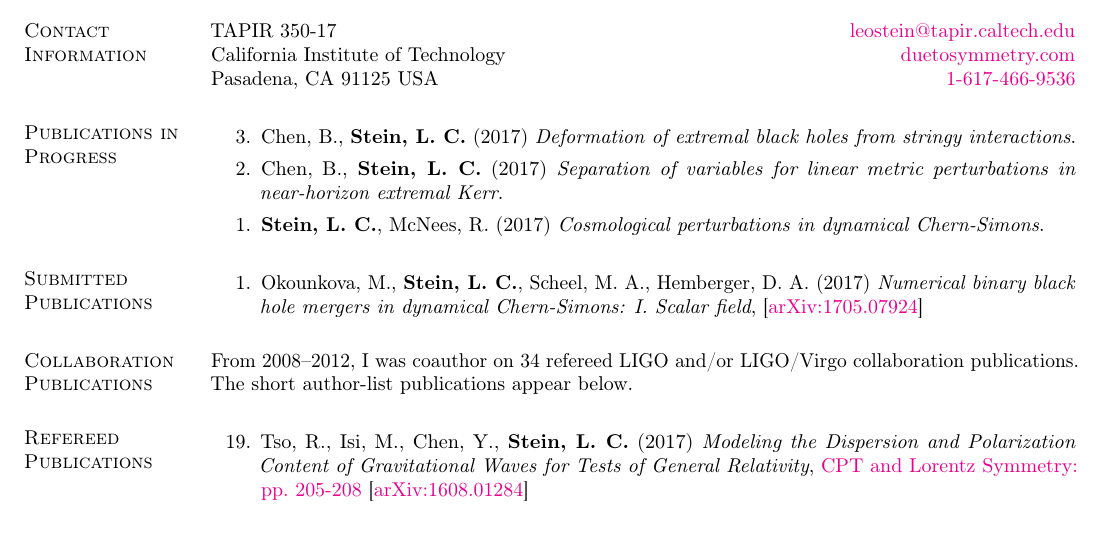
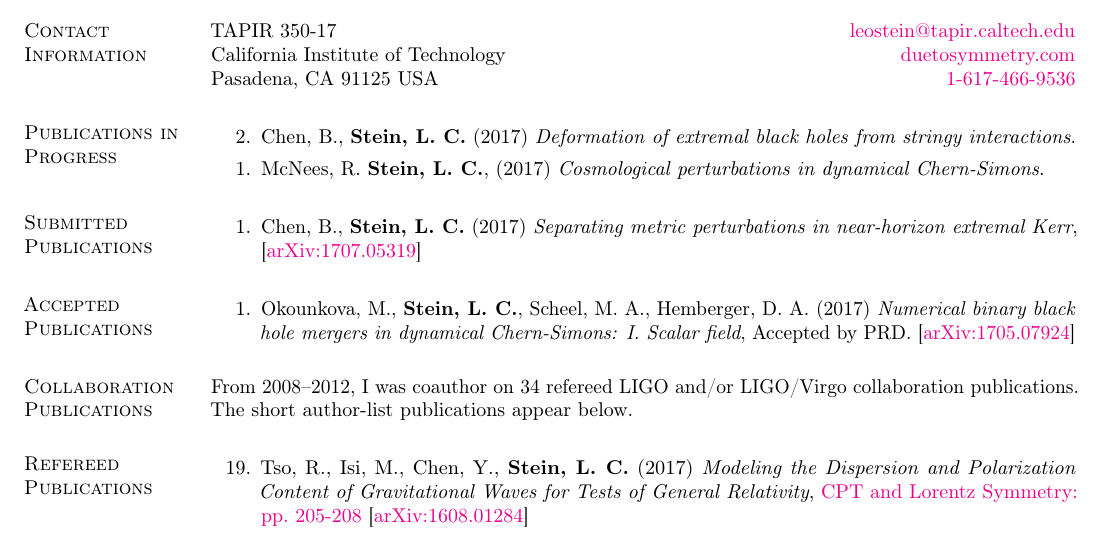
Before and after one commit to duetosymmetry/cv, a LaTeX CV (LeoCStein-PubsOnly.tex, which reads PubsContent.tex): part of page 1 of 2, cut so that both start at the same text. Compiled offline with pdfLaTeX.

Commit message:
Updated pubs:
1. Moved DCS BBHs I from submitted to accepted
2. Moved NHEK met pert from in-prep to submitted

```diff
--- a/PubsContent.tex
+++ b/PubsContent.tex
@@ -2,23 +2,27 @@
 
 \section{\sc Publications in Progress}
 \begin{enumerate}
-\item[{3.}]
+\item[{2.}]
   Chen,~B., {\bf Stein,~L.~C.}
   (2017)
   {\it Deformation of extremal black holes from stringy interactions}.
-\item[{2.}]
-  Chen,~B., {\bf Stein,~L.~C.}
-  (2017)
-  {\it Separation of variables for linear metric perturbations in
-    near-horizon extremal Kerr}.
 \item[{1.}]
+  McNees,~R.
   {\bf Stein,~L.~C.},
-  McNees,~R.
   (2017)
   {\it Cosmological perturbations in dynamical Chern-Simons}.
 \end{enumerate}
 
 \section{\sc Submitted Publications}
+\begin{enumerate}
+\item[{1.}]
+  Chen,~B., {\bf Stein,~L.~C.}
+  (2017)
+  {\it Separating metric perturbations in near-horizon extremal Kerr},
+  \arxiv{1707.05319}
+\end{enumerate}
+
+\section{\sc Accepted Publications}
 \begin{enumerate}
 \item[{1.}]
   Okounkova,~M.,
@@ -28,18 +32,9 @@
   (2017)
   {\it Numerical binary black hole mergers in dynamical Chern-Simons:
     I. Scalar field},
+  Accepted by PRD.
   \arxiv{1705.07924}
 \end{enumerate}
-
-% \section{\sc Accepted Publications}
-% \begin{enumerate}
-% \item[{1.}]
-%   McNees,~R., {\bf Stein,~L.~C.}, Yunes,~N.
-%   (2015)
-%   {\it Extremal Black Holes in Dynamical Chern-Simons Gravity},
-%   Accepted by Class.~Quantum~Grav.
-%   \arxiv{1512.05453}
-% \end{enumerate}
 
 \section{\sc Collaboration Publications}
 From 2008--2012, I was coauthor on 34 refereed LIGO and/or LIGO/Virgo
```
